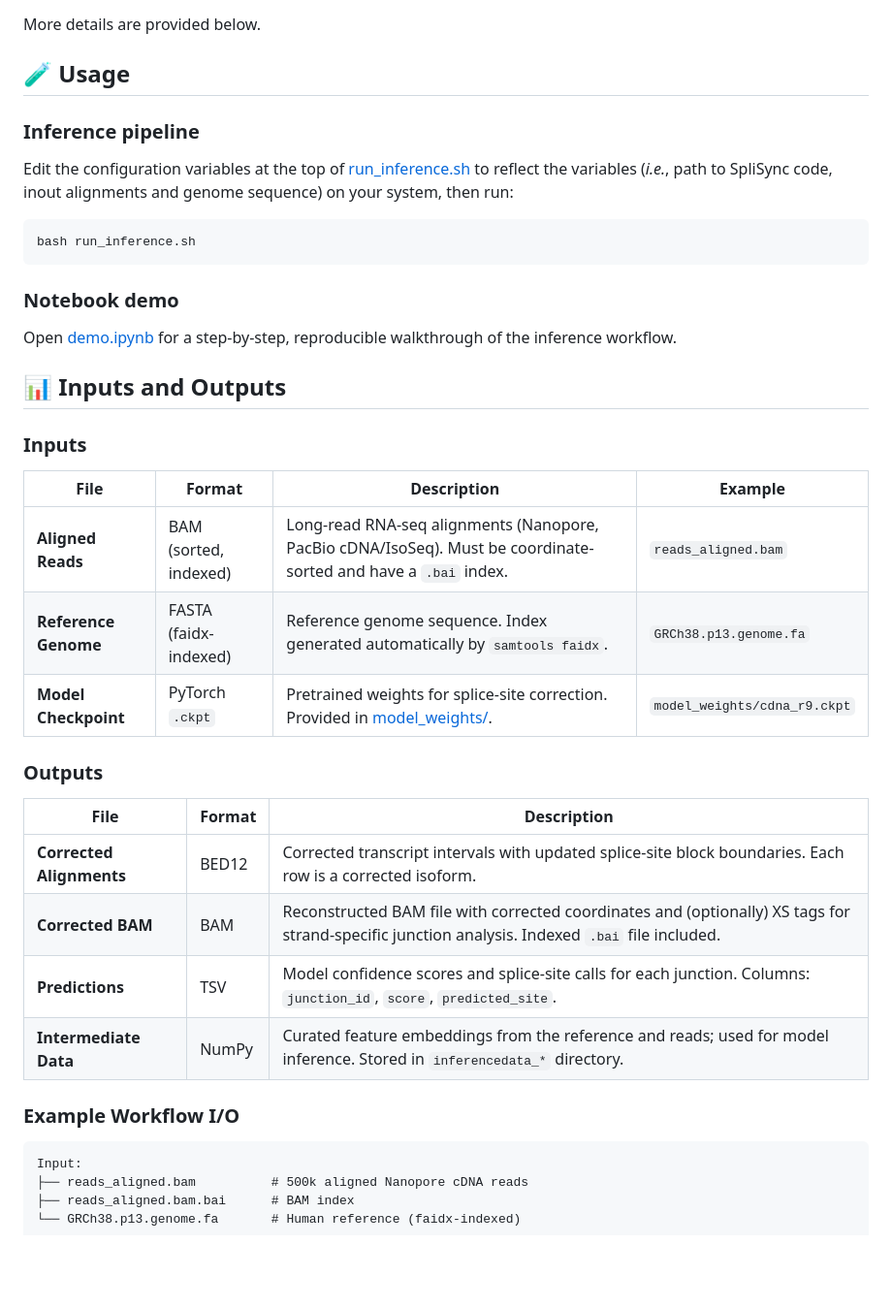
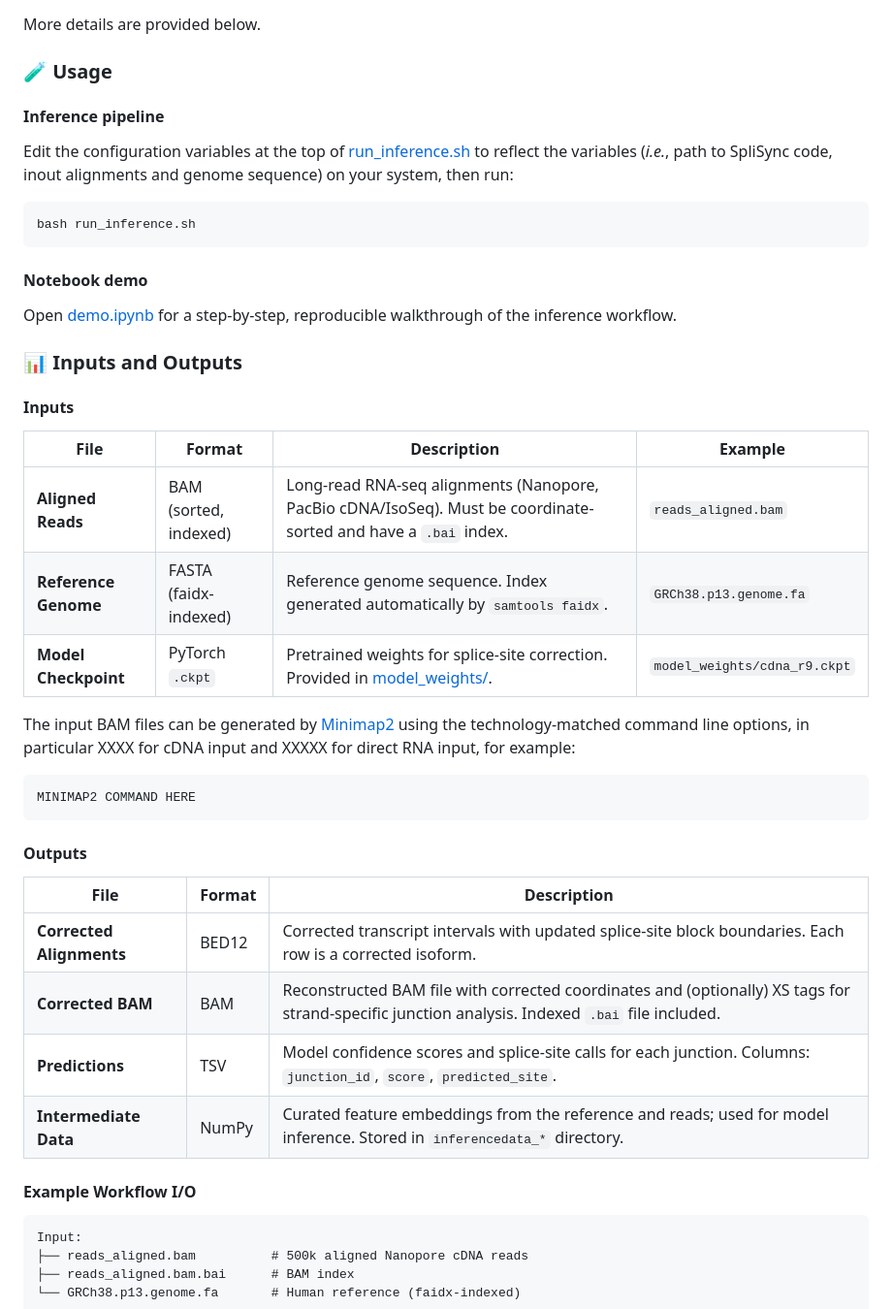
Before and after one commit to splicebox/SpliSync, a Markdown page: README.md, the part around one of its changes. Shown at 97% size. Rendered like a GitHub page; blank space fills up the shorter version.

````diff
--- a/README.md
+++ b/README.md
@@ -50,27 +56,32 @@ g++ -o addXS -I./samtools-0.1.19 -L./samtools-0.1.19 -Wall -O3 addXS.o -lbam -lz
 
 More details are provided below.
 
-## 🧪 <a name="usage"></a> Usage
-### Inference pipeline
+### 🧪 <a name="usage"></a> Usage
+#### Inference pipeline
 Edit the configuration variables at the top of [run_inference.sh](run_inference.sh) to reflect the variables (*i.e.*, path to SpliSync code, inout alignments and genome sequence) on your system, then run:
 
 ```bash
 bash run_inference.sh
 ```
 
-### Notebook demo
+#### Notebook demo
 Open [demo.ipynb](demo.ipynb) for a step-by-step, reproducible walkthrough of the inference workflow.
 
-## 📊 <a name="inputoutput"></a>Inputs and Outputs
+### 📊 <a name="inputoutput"></a>Inputs and Outputs
 
-### Inputs
+#### Inputs
 | File | Format | Description | Example |
 |------|--------|-------------|---------|
 | **Aligned Reads** | BAM (sorted, indexed) | Long-read RNA-seq alignments (Nanopore, PacBio cDNA/IsoSeq). Must be coordinate-sorted and have a `.bai` index. | `reads_aligned.bam` |
 | **Reference Genome** | FASTA (faidx-indexed) | Reference genome sequence. Index generated automatically by `samtools faidx`. | `GRCh38.p13.genome.fa` |
 | **Model Checkpoint** | PyTorch `.ckpt` | Pretrained weights for splice-site correction. Provided in [model_weights/](model_weights/). | `model_weights/cdna_r9.ckpt` |
 
-### Outputs
+The input BAM files can be generated by [Minimap2](https://github.com/lh3/minimap2) using the technology-matched command line options, in particular XXXX for cDNA input and XXXXX for direct RNA input, for example:
+```
+MINIMAP2 COMMAND HERE
+```
+
+#### Outputs
 | File | Format | Description |
 |------|--------|-------------|
 | **Corrected Alignments** | BED12 | Corrected transcript intervals with updated splice-site block boundaries. Each row is a corrected isoform. |
@@ -78,7 +89,7 @@ Open [demo.ipynb](demo.ipynb) for a step-by-step, reproducible walkthrough of th
 | **Predictions** | TSV | Model confidence scores and splice-site calls for each junction. Columns: `junction_id`, `score`, `predicted_site`. |
 | **Intermediate Data** | NumPy | Curated feature embeddings from the reference and reads; used for model inference. Stored in `inferencedata_*` directory. |
 
-### Example Workflow I/O
+#### Example Workflow I/O
 ```
 Input:
 ├── reads_aligned.bam          # 500k aligned Nanopore cDNA reads
````
Also changed, not shown: other parts of README.md (+13 -7 lines).
